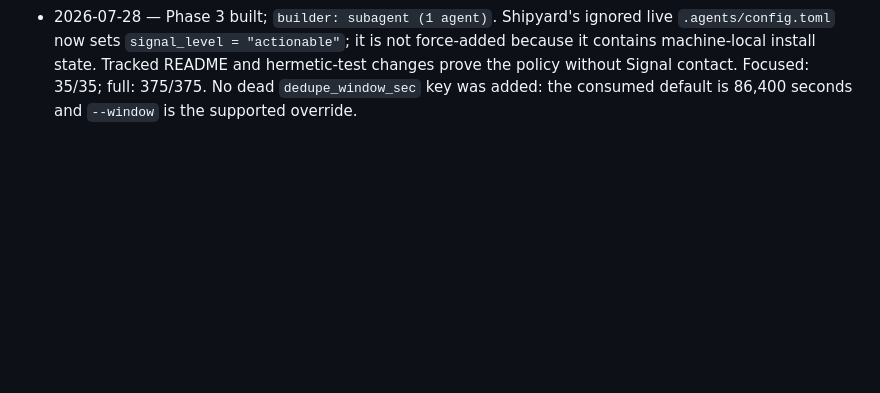
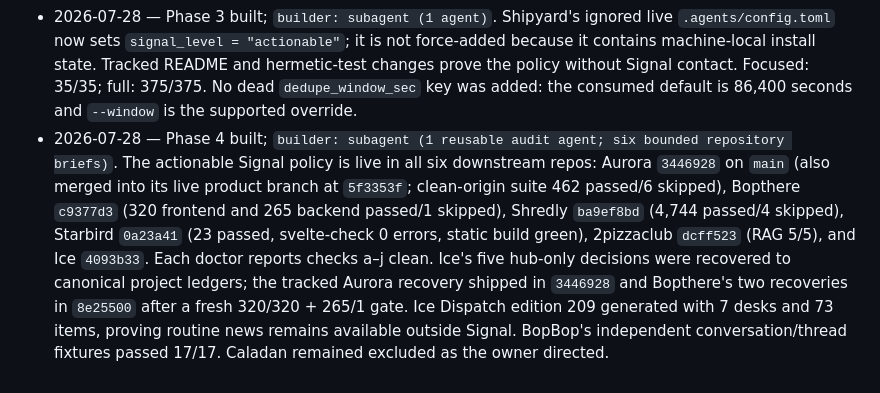
Before and after one commit to wabbazzar/shipyard, a Markdown page: docs/tickets/shipyard-dogfood-signal-sanity.md, the part around the change. Rendered like a GitHub page; blank space fills up the shorter version.

Commit message:
docs(ticket): record fleet Signal policy rollout
Co-Authored-By: OpenAI Codex <noreply@openai.com>

```diff
--- a/docs/tickets/shipyard-dogfood-signal-sanity.md
+++ b/docs/tickets/shipyard-dogfood-signal-sanity.md
@@ -454,3 +454,17 @@ bats tests/
   and hermetic-test changes prove the policy without Signal contact. Focused:
   35/35; full: 375/375. No dead `dedupe_window_sec` key was added: the consumed
   default is 86,400 seconds and `--window` is the supported override.
+- 2026-07-28 — Phase 4 built; `builder: subagent (1 reusable audit agent; six
+  bounded repository briefs)`. The actionable Signal policy is live in all six
+  downstream repos: Aurora `3446928` on `main` (also merged into its live
+  product branch at `5f3353f`; clean-origin suite 462 passed/6 skipped),
+  Bopthere `c9377d3` (320 frontend and 265 backend passed/1 skipped), Shredly
+  `ba9ef8bd` (4,744 passed/4 skipped), Starbird `0a23a41` (23 passed,
+  svelte-check 0 errors, static build green), 2pizzaclub `dcff523` (RAG 5/5),
+  and Ice `4093b33`. Each doctor reports checks a–j clean. Ice's five
+  hub-only decisions were recovered to canonical project ledgers; the tracked
+  Aurora recovery shipped in `3446928` and Bopthere's two recoveries in
+  `8e25500` after a fresh 320/320 + 265/1 gate. Ice Dispatch edition 209
+  generated with 7 desks and 73 items, proving routine news remains available
+  outside Signal. BopBop's independent conversation/thread fixtures passed
+  17/17. Caladan remained excluded as the owner directed.
```
